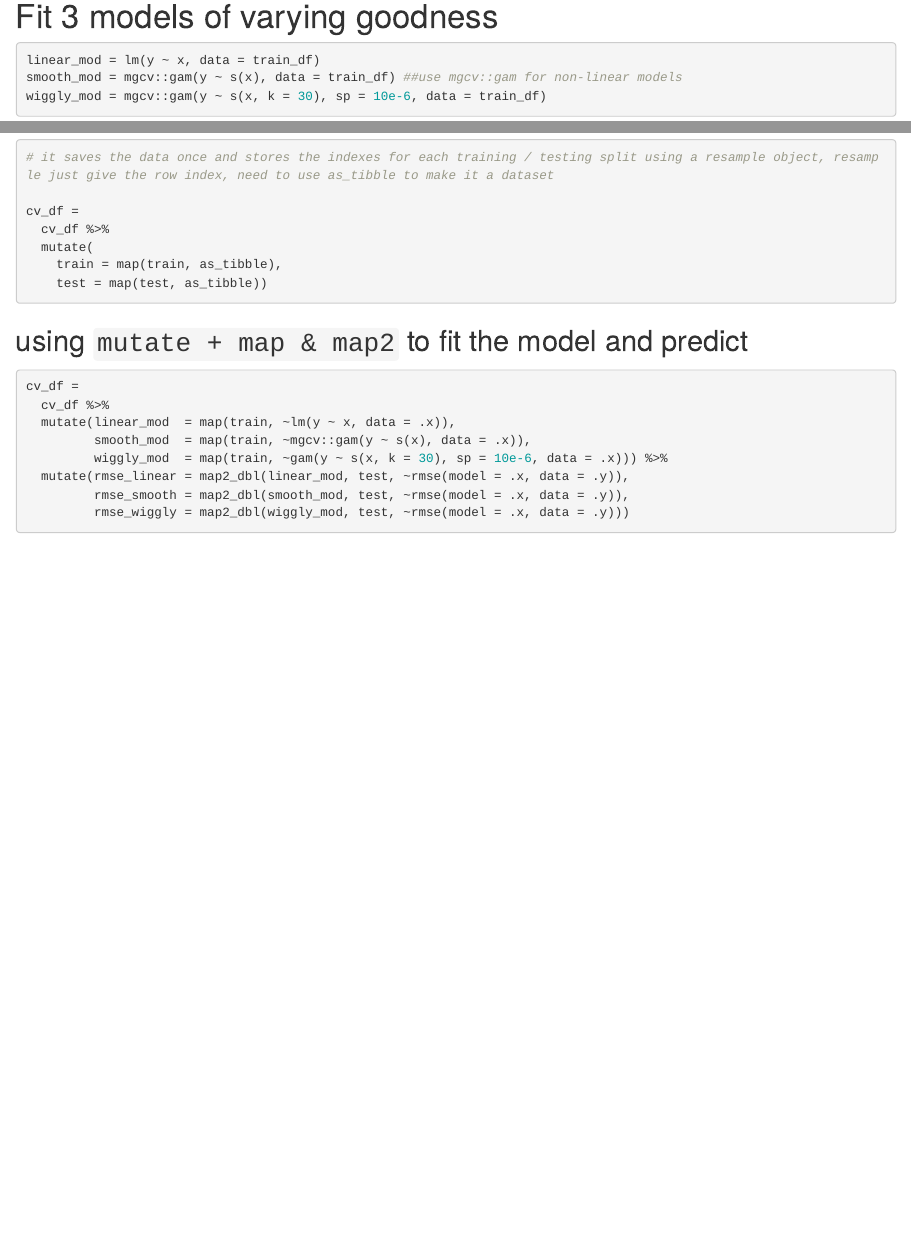
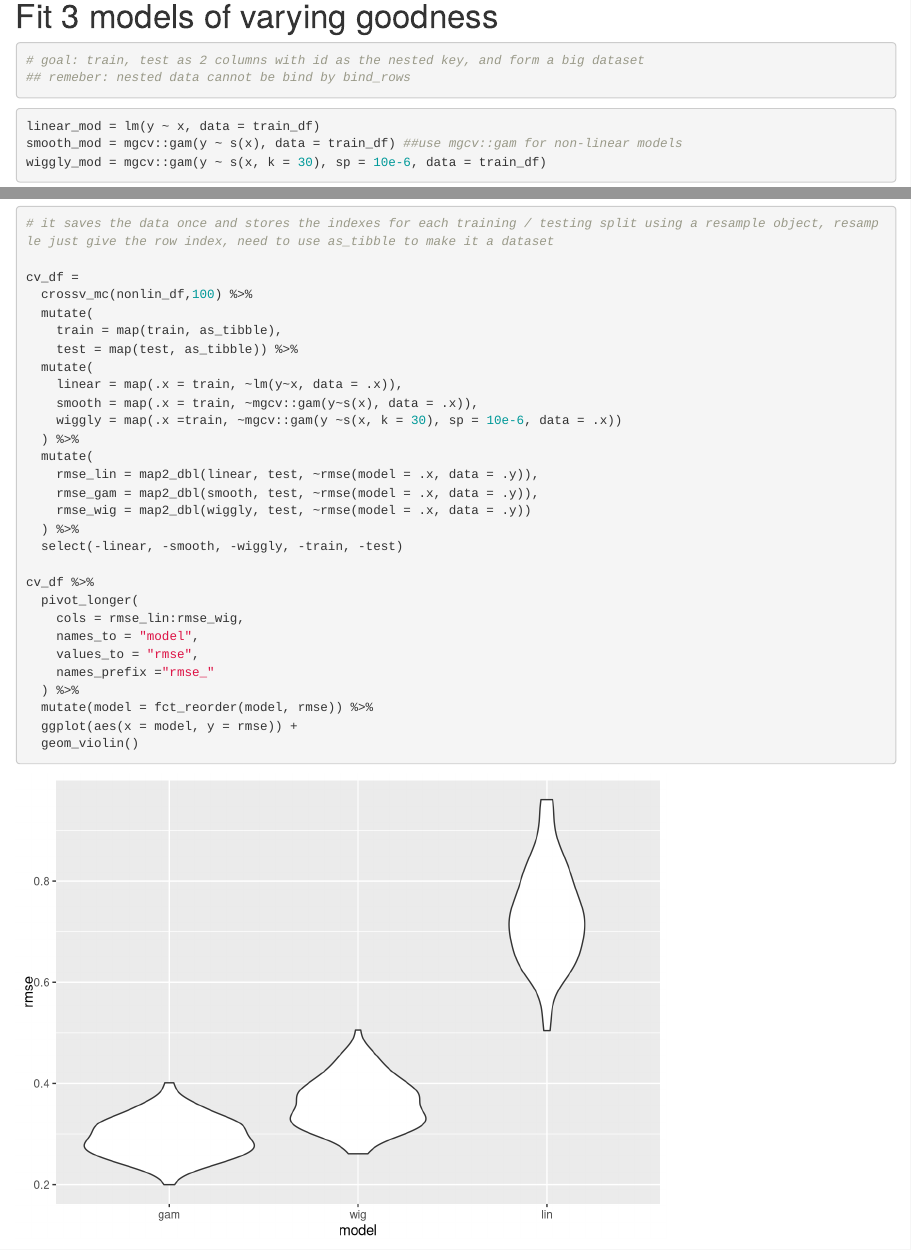
Before and after one commit to yuqimiao/191107-DS-Linear_model, an R Markdown document (191107-DS-cross_validation.Rmd): the page in a window 1100 px wide, from 2840 px down, and a second part further down, joined at a grey line. Rendered offline with R 4.5, knitr and Pandoc, with nearby package versions; some code elsewhere in the file could not run offline.

Commit message:
cross validation

````diff
--- a/191107-DS-cross_validation.Rmd
+++ b/191107-DS-cross_validation.Rmd
@@ -80,6 +80,13 @@ ggplot(train_df, aes(x = x, y = y)) +
 # Fit 3 models of varying goodness
 
 ```{r}
+# goal: train, test as 2 columns with id as the nested key, and form a big dataset
+## remeber: nested data cannot be bind by bind_rows
+```
+
+
+
+```{r}
 linear_mod = lm(y ~ x, data = train_df)
 smooth_mod = mgcv::gam(y ~ s(x), data = train_df) ##use mgcv::gam for non-linear models
 wiggly_mod = mgcv::gam(y ~ s(x, k = 30), sp = 10e-6, data = train_df)
@@ -133,10 +140,35 @@
 # it saves the data once and stores the indexes for each training / testing split using a resample object, resample just give the row index, need to use as_tibble to make it a dataset
 
 cv_df =
-  cv_df %>%
+  crossv_mc(nonlin_df,100) %>%
   mutate(
     train = map(train, as_tibble),
-    test = map(test, as_tibble))
+    test = map(test, as_tibble)) %>%
+  mutate(
+    linear = map(.x = train, ~lm(y~x, data = .x)),
+    smooth = map(.x = train, ~mgcv::gam(y~s(x), data = .x)),
+    wiggly = map(.x =train, ~mgcv::gam(y ~s(x, k = 30), sp = 10e-6, data = .x))
+  ) %>%
+  mutate(
+    rmse_lin = map2_dbl(linear, test, ~rmse(model = .x, data = .y)),
+    rmse_gam = map2_dbl(smooth, test, ~rmse(model = .x, data = .y)),
+    rmse_wig = map2_dbl(wiggly, test, ~rmse(model = .x, data = .y))
+  ) %>%
+  select(-linear, -smooth, -wiggly, -train, -test)
+
+cv_df %>%
+  pivot_longer(
+    cols = rmse_lin:rmse_wig,
+    names_to = "model",
+    values_to = "rmse",
+    names_prefix ="rmse_"
+  ) %>%
+  mutate(model = fct_reorder(model, rmse)) %>%
+  ggplot(aes(x = model, y = rmse)) +
+  geom_violin()
+
+
+
 
 ```
 
@@ -144,11 +176,3 @@ cv_df =
 ## using `mutate + map & map2` to fit the model and predict
 
 ```{r}
-cv_df =
-  cv_df %>%
-  mutate(linear_mod  = map(train, ~lm(y ~ x, data = .x)),
-         smooth_mod  = map(train, ~mgcv::gam(y ~ s(x), data = .x)),
-         wiggly_mod  = map(train, ~gam(y ~ s(x, k = 30), sp = 10e-6, data = .x))) %>%
-  mutate(rmse_linear = map2_dbl(linear_mod, test, ~rmse(model = .x, data = .y)),
-         rmse_smooth = map2_dbl(smooth_mod, test, ~rmse(model = .x, data = .y)),
-         rmse_wiggly = map2_dbl(wiggly_mod, test, ~rmse(model = .x, data = .y)))
````
Also changed, not shown: 191107-DS-cross_validation.Rmd (18 more changed lines).
